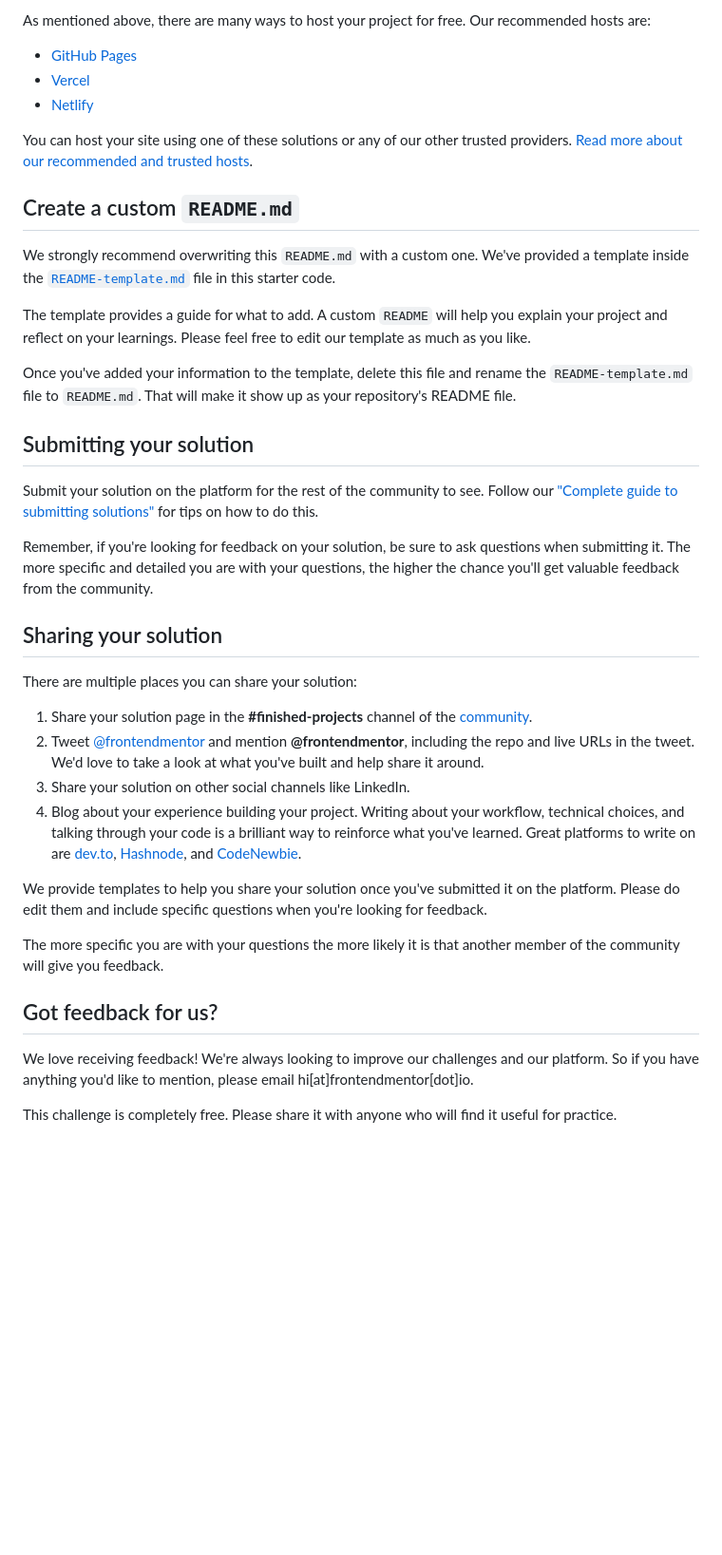
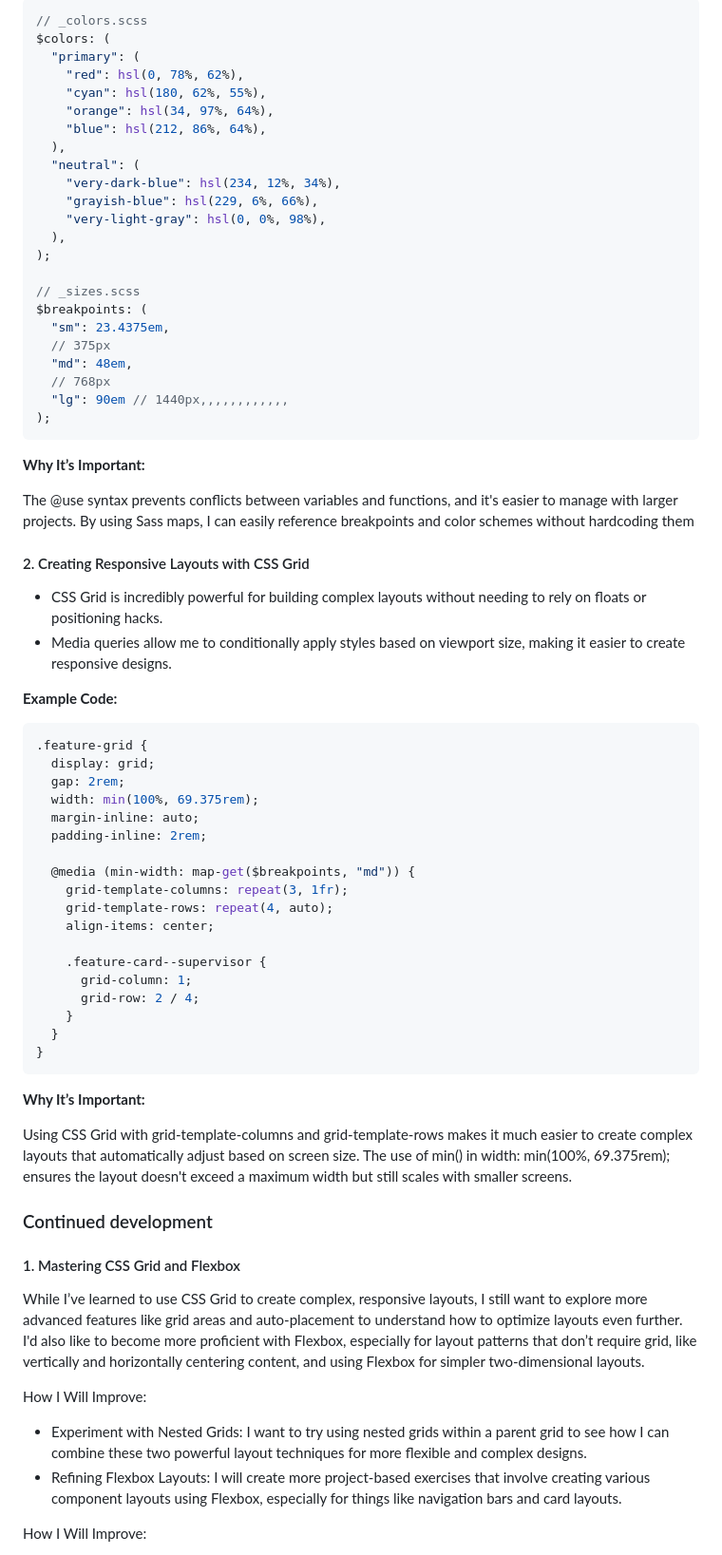
Before and after one commit to lgwarda/four-card-feature-section, a Markdown page: README.md, the part around the change printed below. Shown: that part at 95% size. GitHub-like rendering; blank space fills up the shorter version.

Commit message:
docs: update README and add screenshot

````diff
--- a/README.md
+++ b/README.md
@@ -49,42 +55,77 @@ Feel free to use any workflow that you feel comfortable with. Below is a suggest
 
-As mentioned above, there are many ways to host your project for free. Our recommended hosts are:
+```scss
+// _colors.scss
+$colors: (
+  "primary": (
+    "red": hsl(0, 78%, 62%),
+    "cyan": hsl(180, 62%, 55%),
+    "orange": hsl(34, 97%, 64%),
+    "blue": hsl(212, 86%, 64%),
+  ),
+  "neutral": (
+    "very-dark-blue": hsl(234, 12%, 34%),
+    "grayish-blue": hsl(229, 6%, 66%),
+    "very-light-gray": hsl(0, 0%, 98%),
+  ),
+);
 
-- [GitHub Pages](https://pages.github.com/)
-- [Vercel](https://vercel.com/)
-- [Netlify](https://www.netlify.com/)
+// _sizes.scss
+$breakpoints: (
+  "sm": 23.4375em,
+  // 375px
+  "md": 48em,
+  // 768px
+  "lg": 90em // 1440px,,,,,,,,,,,,
+);
+```
 
-You can host your site using one of these solutions or any of our other trusted providers. [Read more about our recommended and trusted hosts](https://medium.com/frontend-mentor/frontend-mentor-trusted-hosting-providers-bf000dfebe).
+**Why It’s Important:**
 
-## Create a custom `README.md`
+The @use syntax prevents conflicts between variables and functions, and it's easier to manage with larger projects. By using Sass maps, I can easily reference breakpoints and color schemes without hardcoding them
 
-We strongly recommend overwriting this `README.md` with a custom one. We've provided a template inside the [`README-template.md`](./README-template.md) file in this starter code.
+#### 2. Creating Responsive Layouts with CSS Grid
 
-The template provides a guide for what to add. A custom `README` will help you explain your project and reflect on your learnings. Please feel free to edit our template as much as you like.
+- CSS Grid is incredibly powerful for building complex layouts without needing to rely on floats or positioning hacks.
+- Media queries allow me to conditionally apply styles based on viewport size, making it easier to create responsive designs.
 
-Once you've added your information to the template, delete this file and rename the `README-template.md` file to `README.md`. That will make it show up as your repository's README file.
+**Example Code:**
 
-## Submitting your solution
+```scss
+.feature-grid {
+  display: grid;
+  gap: 2rem;
+  width: min(100%, 69.375rem);
+  margin-inline: auto;
+  padding-inline: 2rem;
 
-Submit your solution on the platform for the rest of the community to see. Follow our ["Complete guide to submitting solutions"](https://medium.com/frontend-mentor/a-complete-guide-to-submitting-solutions-on-frontend-mentor-ac6384162248) for tips on how to do this.
+  @media (min-width: map-get($breakpoints, "md")) {
+    grid-template-columns: repeat(3, 1fr);
+    grid-template-rows: repeat(4, auto);
+    align-items: center;
 
-Remember, if you're looking for feedback on your solution, be sure to ask questions when submitting it. The more specific and detailed you are with your questions, the higher the chance you'll get valuable feedback from the community.
+    .feature-card--supervisor {
+      grid-column: 1;
+      grid-row: 2 / 4;
+    }
+  }
+}
+```
 
-## Sharing your solution
+**Why It’s Important:**
 
-There are multiple places you can share your solution:
+Using CSS Grid with grid-template-columns and grid-template-rows makes it much easier to create complex layouts that automatically adjust based on screen size. The use of min() in width: min(100%, 69.375rem); ensures the layout doesn't exceed a maximum width but still scales with smaller screens.
 
-1. Share your solution page in the **#finished-projects** channel of the [community](https://www.frontendmentor.io/community).
-2. Tweet [@frontendmentor](https://twitter.com/frontendmentor) and mention **@frontendmentor**, including the repo and live URLs in the tweet. We'd love to take a look at what you've built and help share it around.
-3. Share your solution on other social channels like LinkedIn.
-4. Blog about your experience building your project. Writing about your workflow, technical choices, and talking through your code is a brilliant way to reinforce what you've learned. Great platforms to write on are [dev.to](https://dev.to/), [Hashnode](https://hashnode.com/), and [CodeNewbie](https://community.codenewbie.org/).
+### Continued development
 
-We provide templates to help you share your solution once you've submitted it on the platform. Please do edit them and include specific questions when you're looking for feedback.
+#### 1. Mastering CSS Grid and Flexbox
 
-The more specific you are with your questions the more likely it is that another member of the community will give you feedback.
+While I’ve learned to use CSS Grid to create complex, responsive layouts, I still want to explore more advanced features like grid areas and auto-placement to understand how to optimize layouts even further.
+I'd also like to become more proficient with Flexbox, especially for layout patterns that don’t require grid, like vertically and horizontally centering content, and using Flexbox for simpler two-dimensional layouts.
 
-## Got feedback for us?
+How I Will Improve:
 
-We love receiving feedback! We're always looking to improve our challenges and our platform. So if you have anything you'd like to mention, please email hi[at]frontendmentor[dot]io.
+- Experiment with Nested Grids: I want to try using nested grids within a parent grid to see how I can combine these two powerful layout techniques for more flexible and complex designs.
+- Refining Flexbox Layouts: I will create more project-based exercises that involve creating various component layouts using Flexbox, especially for things like navigation bars and card layouts.
 
-This challenge is completely free. Please share it with anyone who will find it useful for practice.
+How I Will Improve:
 
````
Also changed, not shown: other parts of README.md (+56 -30 lines), README-template.md (deleted, +0 -110 lines), screenshot.png (added).
